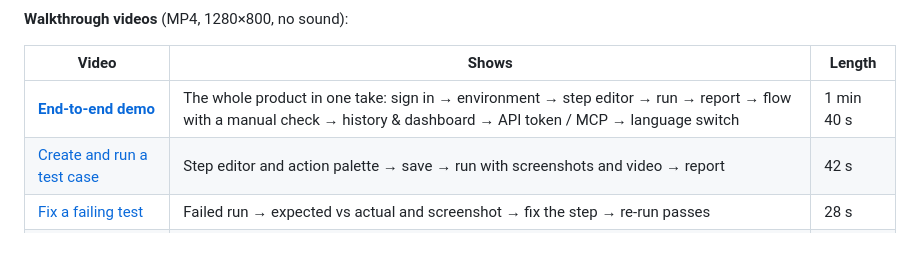
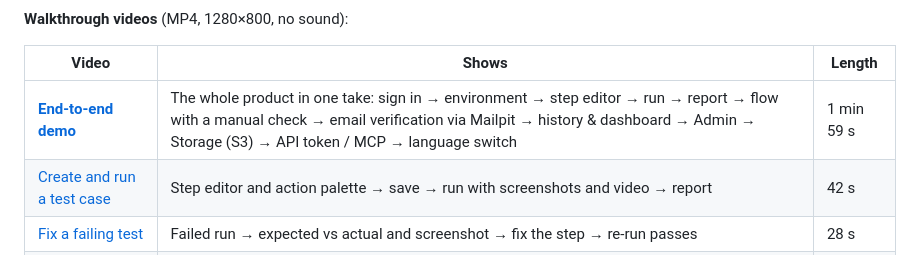
Before and after one commit to kalfian/qatlas, a Markdown page: docs/manual/README.md, the part around the change. Rendered like a GitHub page.

```diff
--- a/docs/manual/README.md
+++ b/docs/manual/README.md
@@ -16,7 +16,7 @@ from a real instance: Go backend, worker, Playwright runner, and the demo shop.
 
 | Video | Shows | Length |
 |---|---|---|
-| [**End-to-end demo**](video/end-to-end.mp4) | The whole product in one take: sign in → environment → step editor → run → report → flow with a manual check → history & dashboard → API token / MCP → language switch | 1 min 40 s |
+| [**End-to-end demo**](video/end-to-end.mp4) | The whole product in one take: sign in → environment → step editor → run → report → flow with a manual check → email verification via Mailpit → history & dashboard → Admin → Storage (S3) → API token / MCP → language switch | 1 min 59 s |
 | [Create and run a test case](video/create-and-run-test-case.mp4) | Step editor and action palette → save → run with screenshots and video → report | 42 s |
 | [Fix a failing test](video/fix-a-failing-test.mp4) | Failed run → expected vs actual and screenshot → fix the step → re-run passes | 28 s |
 | [Manual execution](video/manual-execution.mp4) | A flow pauses at a manual test case → the tester works through it → the flow resumes | 25 s |
```
Also changed, not shown: README.md (+5 -4 lines), docs/manual/README.id.md (+1 -1 lines), docs/manual/video/end-to-end-poster.png, 6 other files.
